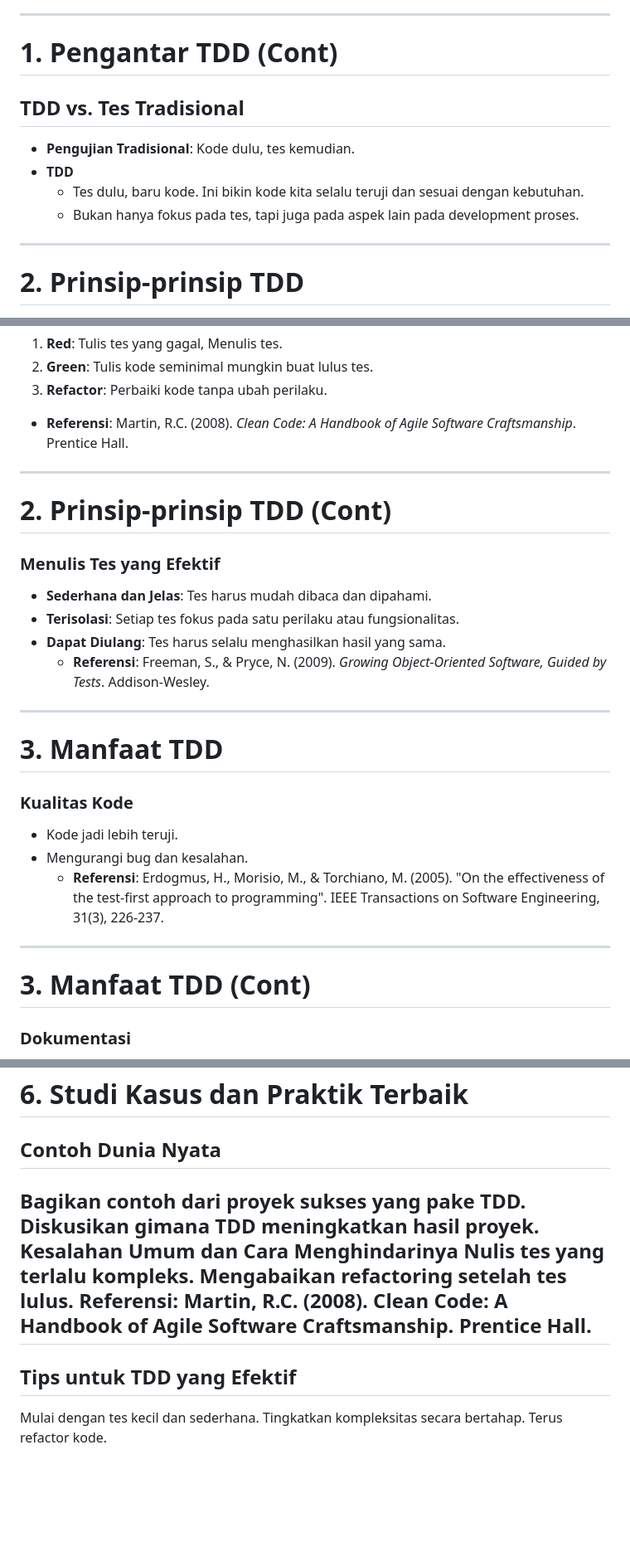
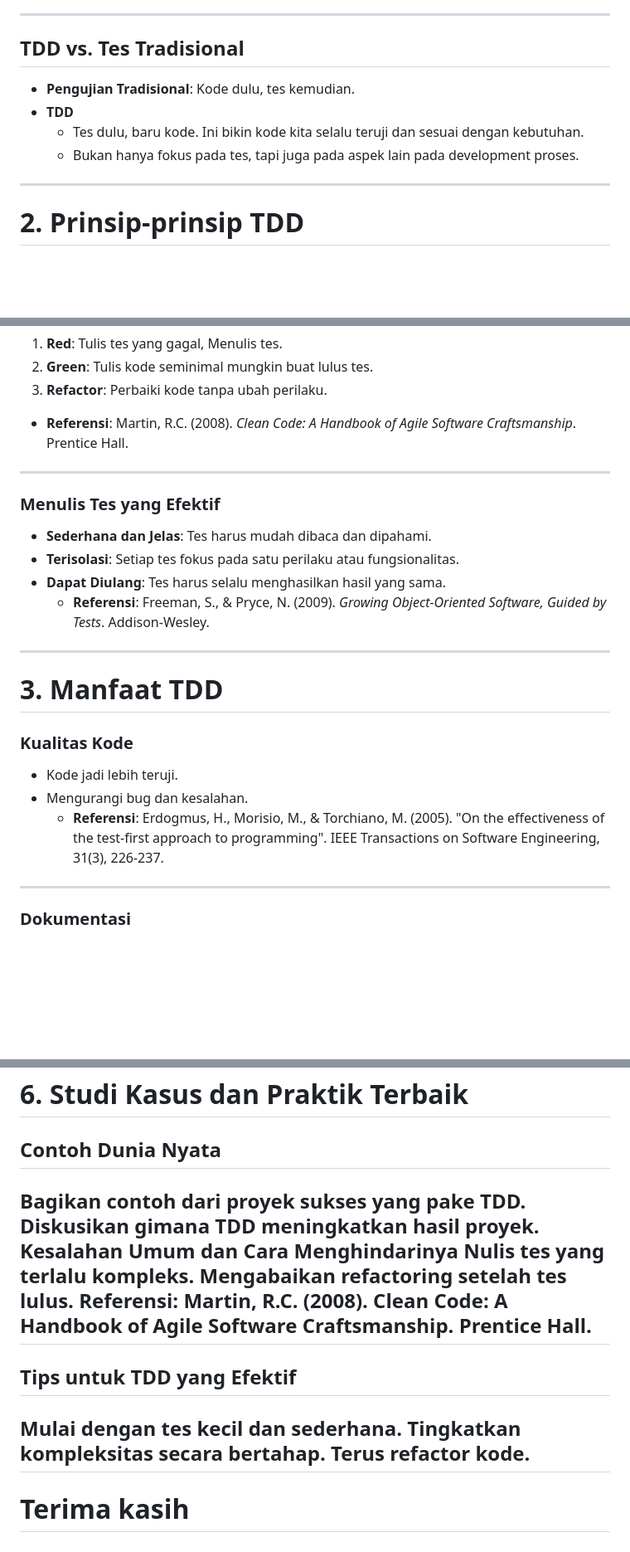
Before and after one commit to asepnur/sharing, a Markdown page: docs/tdd.md, 3 parts joined by grey strips. Shown: that part at 83% size. Rendered like a GitHub page; blank space fills up the shorter version.

```diff
--- a/docs/tdd.md
+++ b/docs/tdd.md
@@ -69,13 +63,11 @@ Tech Sharing: Pengembangan Berbasis Tes (TDD) Lanjutan
 	- Menambah produktivitas (di awal akan lebih memakan waktu).
 ---
 
-# 1. Pengantar TDD (Cont)
 ## TDD vs. Tes Tradisional
 - **Pengujian Tradisional**: Kode dulu, tes kemudian.
 - **TDD**
 	- Tes dulu, baru kode. Ini bikin kode kita selalu teruji dan sesuai dengan kebutuhan.
 	- Bukan hanya fokus pada tes, tapi juga pada aspek lain pada development proses.
-
 ---
 
 # 2. Prinsip-prinsip TDD
@@ -87,13 +79,11 @@ Tech Sharing: Pengembangan Berbasis Tes (TDD) Lanjutan
   - **Referensi**: Martin, R.C. (2008). *Clean Code: A Handbook of Agile Software Craftsmanship*. Prentice Hall.
 ---
 
-# 2. Prinsip-prinsip TDD (Cont)
 ### Menulis Tes yang Efektif
 - **Sederhana dan Jelas**: Tes harus mudah dibaca dan dipahami.
 - **Terisolasi**: Setiap tes fokus pada satu perilaku atau fungsionalitas.
 - **Dapat Diulang**: Tes harus selalu menghasilkan hasil yang sama.
   - **Referensi**: Freeman, S., & Pryce, N. (2009). *Growing Object-Oriented Software, Guided by Tests*. Addison-Wesley.
-
 ---
 
 # 3. Manfaat TDD
@@ -103,7 +93,7 @@ Tech Sharing: Pengembangan Berbasis Tes (TDD) Lanjutan
 - Mengurangi bug dan kesalahan.
   - **Referensi**: Erdogmus, H., Morisio, M., & Torchiano, M. (2005). "On the effectiveness of the test-first approach to programming". IEEE Transactions on Software Engineering, 31(3), 226-237.
 ---
-# 3. Manfaat TDD (Cont)
+
 ### Dokumentasi
 - Tes jadi dokumentasi buat kode.
 - Memudahkan pengembang baru buat paham kode.
@@ -152,6 +143,7 @@ Pastikan sistem bekerja secara keseluruhan.
 ---
 # 6. Studi Kasus dan Praktik Terbaik
 ## Contoh Dunia Nyata
+
 Bagikan contoh dari proyek sukses yang pake TDD.
 Diskusikan gimana TDD meningkatkan hasil proyek.
 Kesalahan Umum dan Cara Menghindarinya
@@ -159,7 +151,10 @@ Nulis tes yang terlalu kompleks.
 Mengabaikan refactoring setelah tes lulus.
 Referensi: Martin, R.C. (2008). Clean Code: A Handbook of Agile Software Craftsmanship. Prentice Hall.
 ---
+
 ## Tips untuk TDD yang Efektif
 Mulai dengan tes kecil dan sederhana.
 Tingkatkan kompleksitas secara bertahap.
 Terus refactor kode.
+---
+# Terima kasih
```
Also changed, not shown: other parts of docs/tdd.md (+4 -9 lines).
